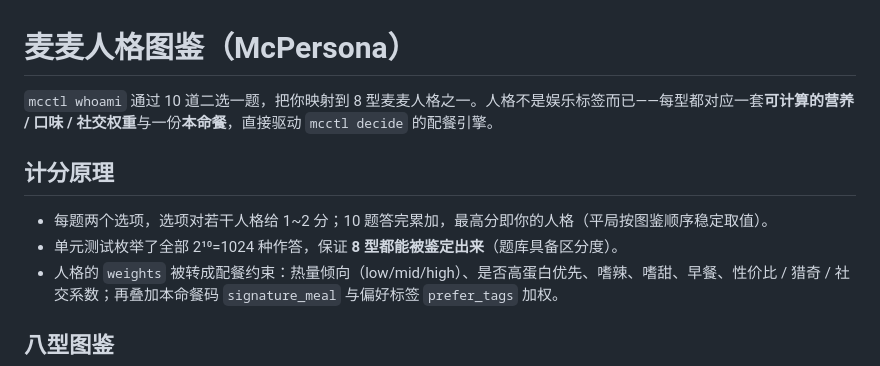
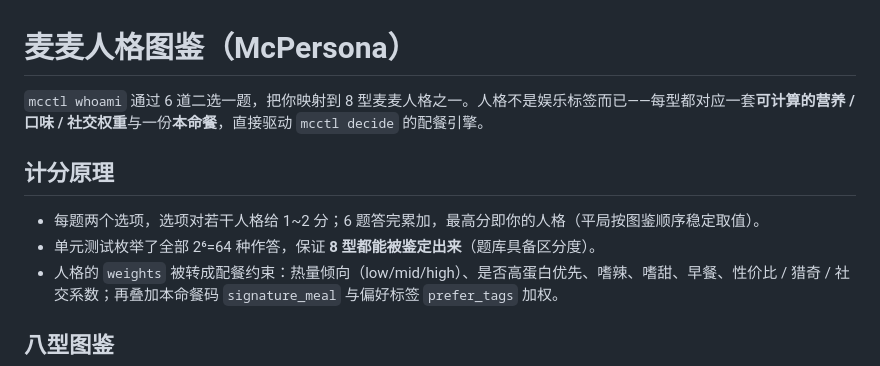
Before and after one commit to hulinkang9527/mcctl, a Markdown page: docs/PERSONAS.md, the part around the change. Drawn GitHub-style.

Commit message:
Slim MBTI content: 6-question quiz in docs
Updated the number of questions in the mcctl whoami personality mapping from 10 to 6 and adjusted scoring details accordingly.

```diff
--- a/docs/PERSONAS.md
+++ b/docs/PERSONAS.md
@@ -1,11 +1,11 @@
 # 麦麦人格图鉴（McPersona）
 
-`mcctl whoami` 通过 10 道二选一题，把你映射到 8 型麦麦人格之一。人格不是娱乐标签而已——每型都对应一套**可计算的营养 / 口味 / 社交权重**与一份**本命餐**，直接驱动 `mcctl decide` 的配餐引擎。
+`mcctl whoami` 通过 6 道二选一题，把你映射到 8 型麦麦人格之一。人格不是娱乐标签而已——每型都对应一套**可计算的营养 / 口味 / 社交权重**与一份**本命餐**，直接驱动 `mcctl decide` 的配餐引擎。
 
 ## 计分原理
 
-- 每题两个选项，选项对若干人格给 1~2 分；10 题答完累加，最高分即你的人格（平局按图鉴顺序稳定取值）。
-- 单元测试枚举了全部 2¹⁰=1024 种作答，保证 **8 型都能被鉴定出来**（题库具备区分度）。
+- 每题两个选项，选项对若干人格给 1~2 分；6 题答完累加，最高分即你的人格（平局按图鉴顺序稳定取值）。
+- 单元测试枚举了全部 2⁶=64 种作答，保证 **8 型都能被鉴定出来**（题库具备区分度）。
 - 人格的 `weights` 被转成配餐约束：热量倾向（low/mid/high）、是否高蛋白优先、嗜辣、嗜甜、早餐、性价比 / 猎奇 / 社交系数；再叠加本命餐码 `signature_meal` 与偏好标签 `prefer_tags` 加权。
 
 ## 八型图鉴
```
